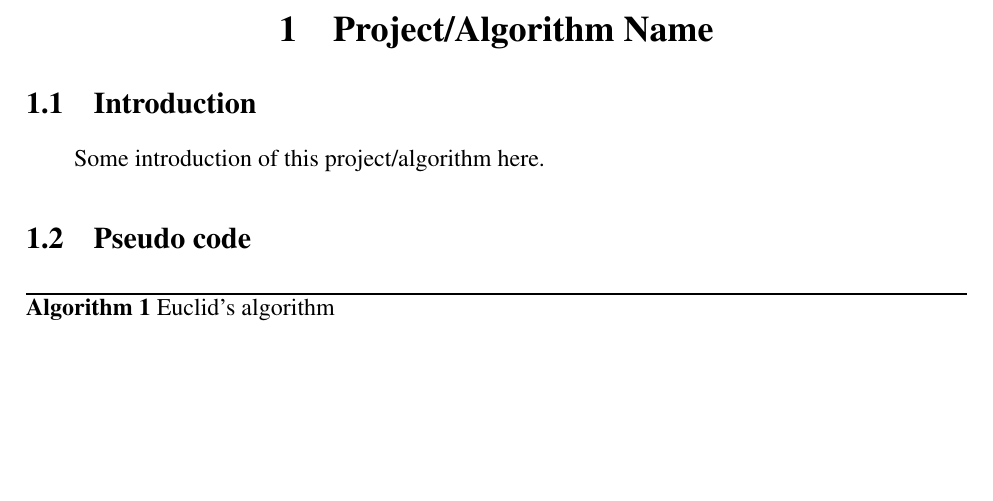
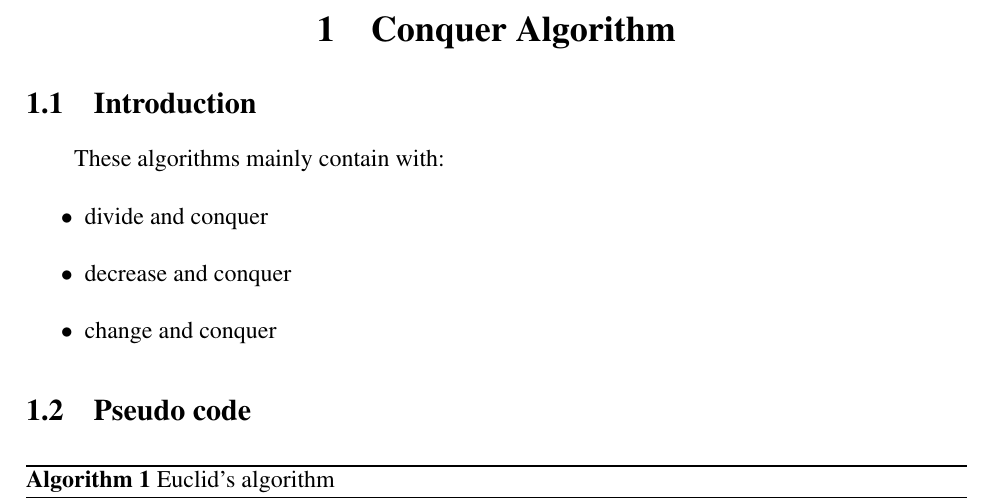
Before and after one commit to DreamtaleCore/AlgorithmHomework, a LaTeX document (doc/brief.tex): part of page 1 of 4, cut at the place of the change, the shorter picture padded with empty space. The pictures show the PDF file doc/brief.pdf that the author committed with the source.

Commit message:
add conquer algorithm family

```diff
--- a/doc/brief.tex
+++ b/doc/brief.tex
@@ -16,10 +16,15 @@
 %% Start of document
 \begin{document}
 
-  \section{Project/Algorithm Name}
+  \section{Conquer Algorithm}
 
   \subsection{Introduction}
-    Some introduction of this project/algorithm here.
+    These algorithms mainly contain with:
+    \begin{itemize}
+      \item divide and conquer
+      \item decrease and conquer
+      \item change and conquer
+    \end{itemize}
   \subsection{Pseudo code}
     \begin{algorithm}
     \caption{Euclid's algorithm}\label{euclid}
```
Also changed, not shown: README.md, doc/brief.pdf, 1 other file.
